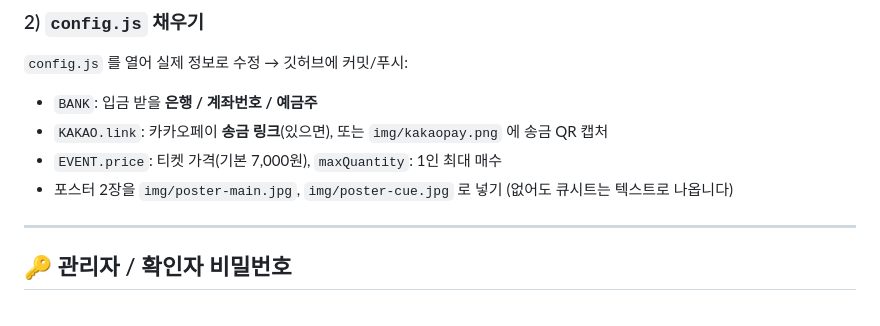
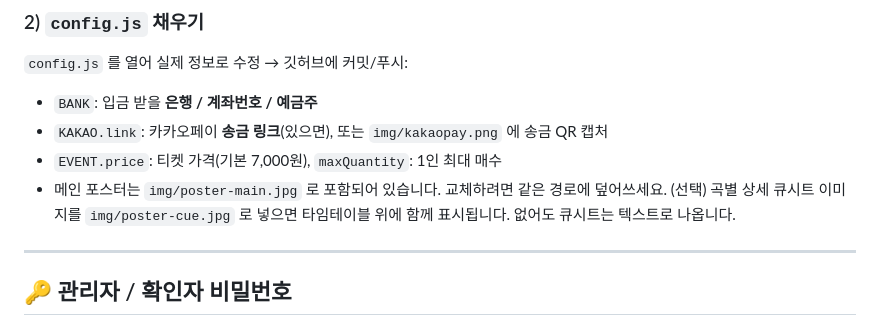
Before and after one commit to minhjih/minhjih.github.io, a Markdown page: ticket_2026_Janyeol/SETUP.md, the part around the change. Drawn GitHub-style.

Commit message:
실제 공연 포스터를 히어로 이미지로 추가
- img/poster-main.jpg (원본 2.3MB PNG → 336KB 최적화 JPEG) 포함
- 포스터가 배경 태양 무드와 자연스럽게 이어지도록 히어로에 노출
- SETUP.md 포스터 안내 갱신

Co-Authored-By: Claude Opus 4.8 <noreply@anthropic.com>
Claude-Session: https://claude.ai/code/session_01HZSE6K6bvp7cXWPpodjZRV

```diff
--- a/ticket_2026_Janyeol/SETUP.md
+++ b/ticket_2026_Janyeol/SETUP.md
@@ -51,7 +51,8 @@ Supabase 대시보드 → **Authentication → Sign In / Providers → Google**
 - `BANK`: 입금 받을 **은행 / 계좌번호 / 예금주**
 - `KAKAO.link`: 카카오페이 **송금 링크**(있으면), 또는 `img/kakaopay.png` 에 송금 QR 캡처
 - `EVENT.price`: 티켓 가격(기본 7,000원), `maxQuantity`: 1인 최대 매수
-- 포스터 2장을 `img/poster-main.jpg`, `img/poster-cue.jpg` 로 넣기 (없어도 큐시트는 텍스트로 나옵니다)
+- 메인 포스터는 `img/poster-main.jpg` 로 포함되어 있습니다. 교체하려면 같은 경로에 덮어쓰세요.
+  (선택) 곡별 상세 큐시트 이미지를 `img/poster-cue.jpg` 로 넣으면 타임테이블 위에 함께 표시됩니다. 없어도 큐시트는 텍스트로 나옵니다.
 
 ---
 
```
